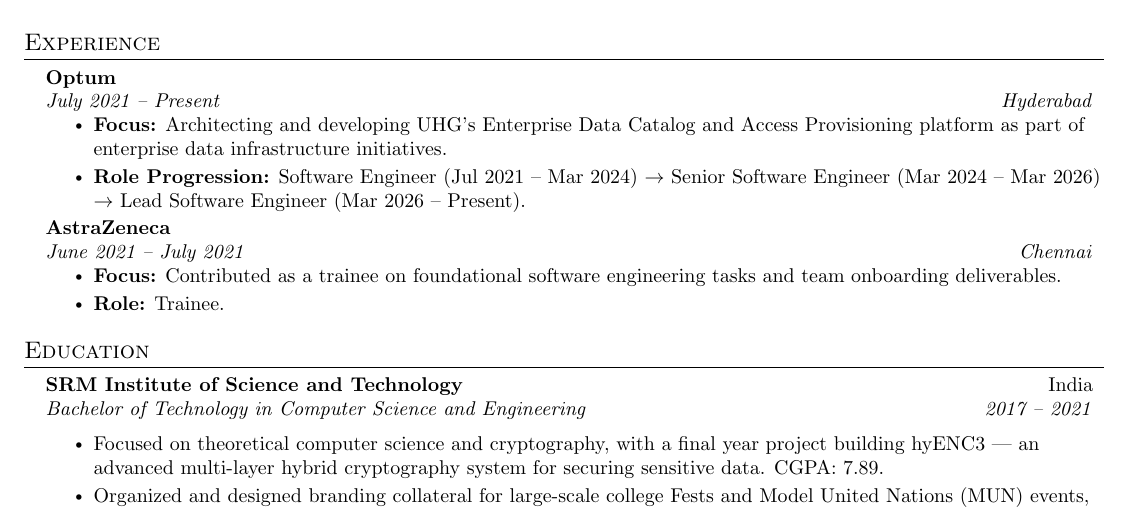
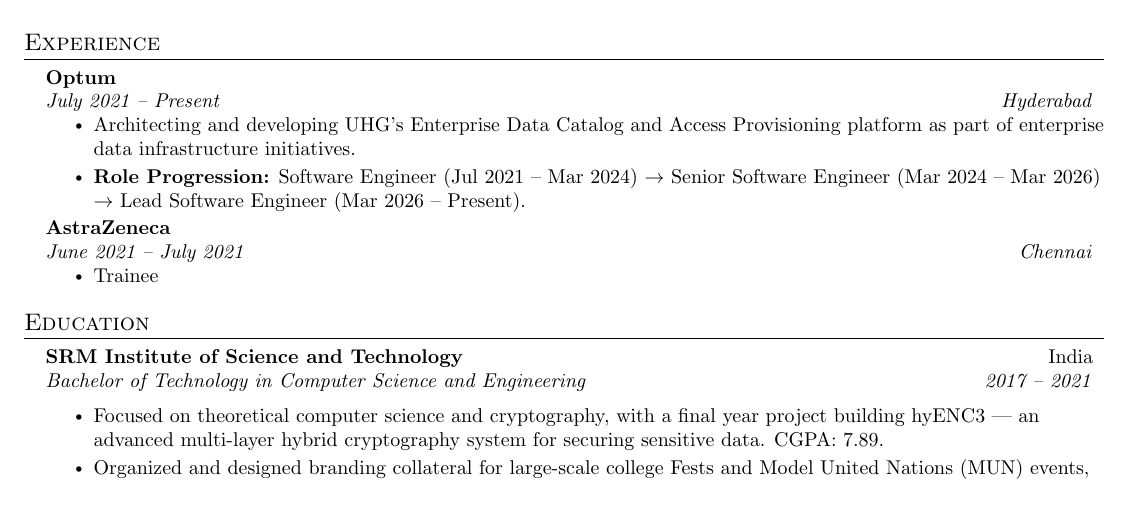
Before and after one commit to TanmoySG/resume, a LaTeX CV (resume.tex): part of page 1 of 2, cut so that both start at the same text. Compiled offline with pdfLaTeX.

Commit message:
Refactor resume entries for clarity and formatting

```diff
--- a/resume.tex
+++ b/resume.tex
@@ -130,15 +130,14 @@
       {Optum}{}
       {July 2021 -- Present}{Hyderabad}
       \resumeItemListStart
-        \resumeItem{\textbf{Focus:} Architecting and developing UHG's Enterprise Data Catalog and Access Provisioning platform as part of enterprise data infrastructure initiatives.}
+        \resumeItem{Architecting and developing UHG's Enterprise Data Catalog and Access Provisioning platform as part of enterprise data infrastructure initiatives.}
         \resumeItem{\textbf{Role Progression:} Software Engineer (Jul 2021 -- Mar 2024) $\rightarrow$ Senior Software Engineer (Mar 2024 -- Mar 2026) $\rightarrow$ Lead Software Engineer (Mar 2026 -- Present).}
       \resumeItemListEnd
     \resumeSubheading
       {AstraZeneca}{}
       {June 2021 -- July 2021}{Chennai}
       \resumeItemListStart
-        \resumeItem{\textbf{Focus:} Contributed as a trainee on foundational software engineering tasks and team onboarding deliverables.}
-        \resumeItem{\textbf{Role:} Trainee.}
+        \resumeItem{Trainee}
       \resumeItemListEnd
   \resumeSubHeadingListEnd
 
```
